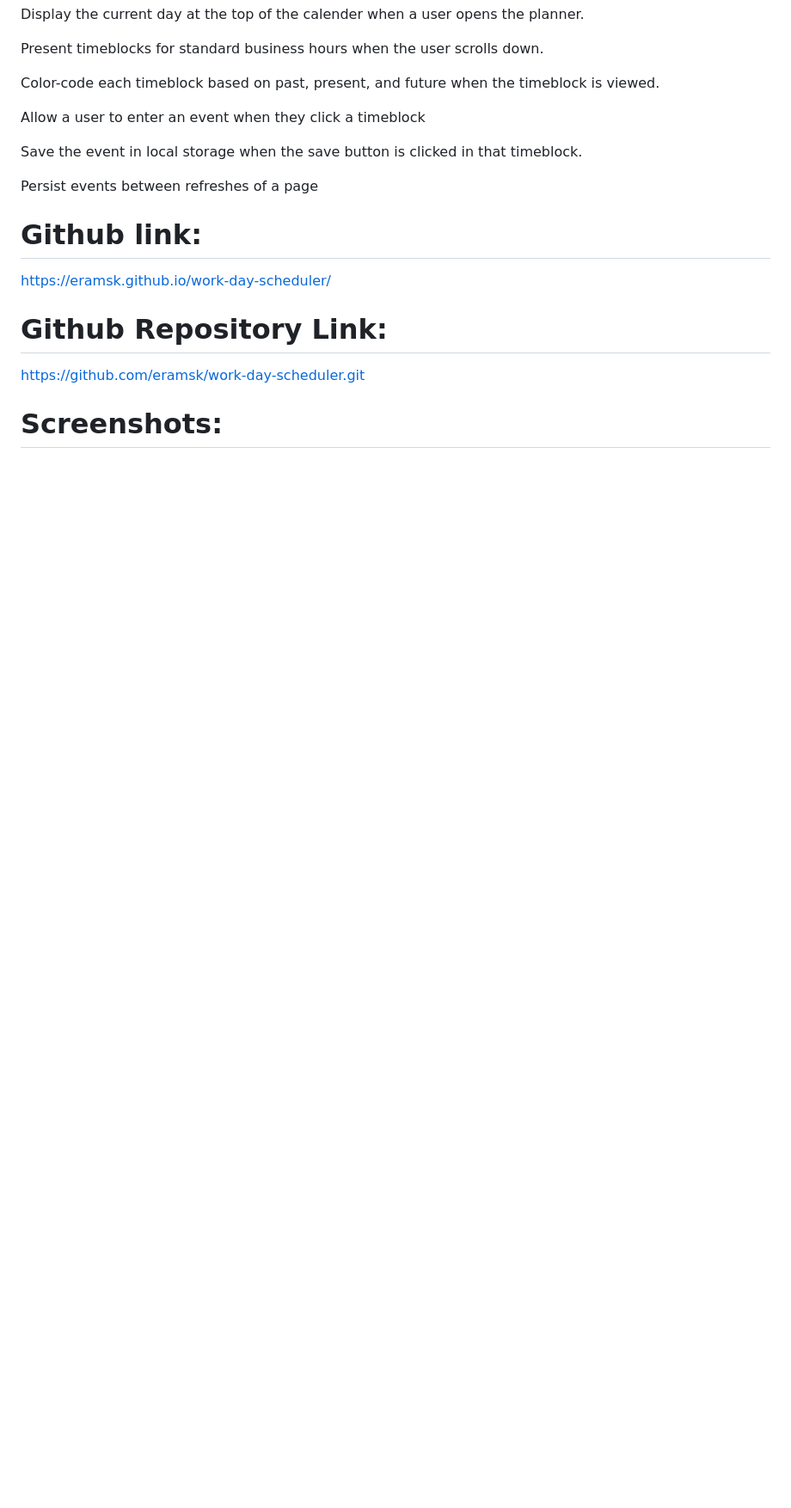
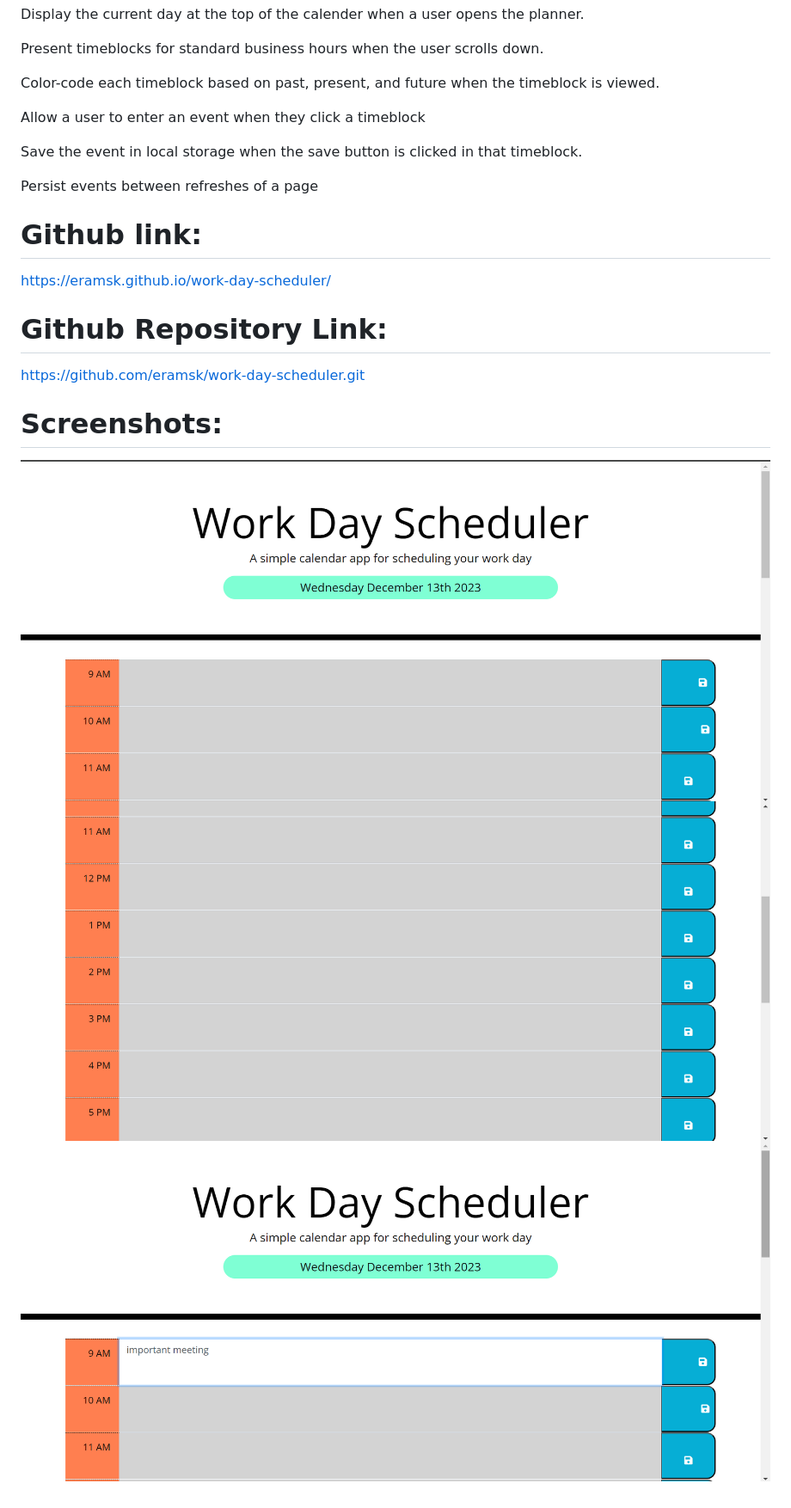
Before and after one commit to eramsk/work-day-scheduler, a Markdown page: README.md, the part around the change. Shown: that part at 86% size. Drawn GitHub-style; pictures changed too: Assets/Images/Screenshot1.png (added), Assets/Images/Screenshot2.png (added), Assets/Images/Screenshot3.png (added); blank space fills up the shorter version.

Commit message:
uploaded read me file and screenshots

```diff
--- a/README.md
+++ b/README.md
@@ -27,3 +27,7 @@ https://eramsk.github.io/work-day-scheduler/
 https://github.com/eramsk/work-day-scheduler.git
 
 # Screenshots:
+
+![Screenshot1](https://github.com/eramsk/work-day-scheduler/blob/main/Assets/Images/Screenshot1.png?raw=true)
+![Screenshot2](https://github.com/eramsk/work-day-scheduler/blob/main/Assets/Images/Screenshot2.png?raw=true)
+![Screenshot3](https://github.com/eramsk/work-day-scheduler/blob/main/Assets/Images/Screenshot3.png?raw=true)
```
